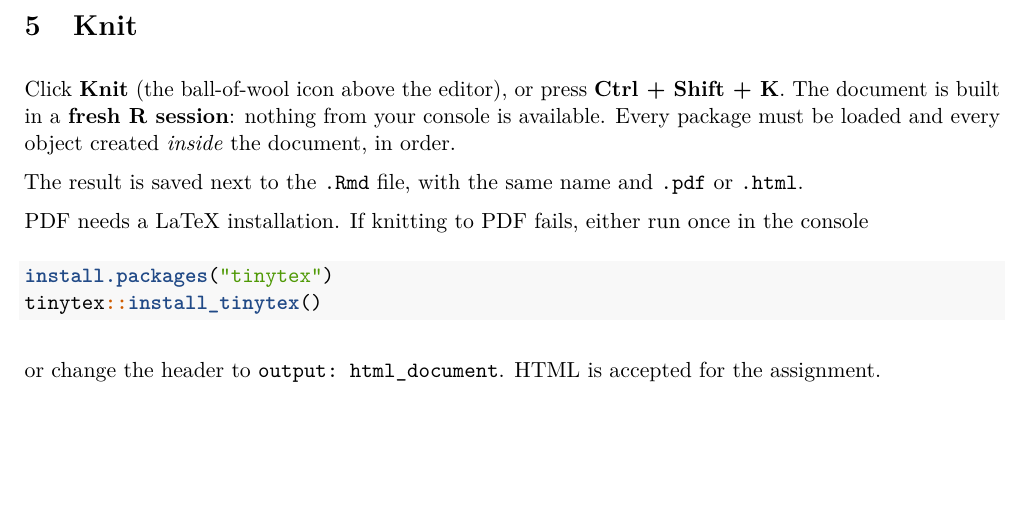
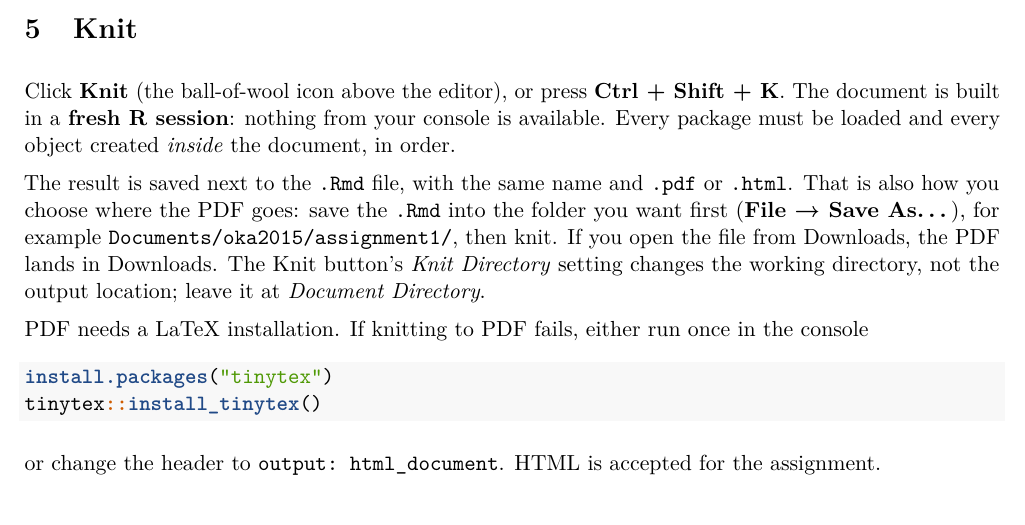
Before and after one commit to touseefhameed/oka2015-applied-data-science, an R Markdown document (lecture03/rmarkdown_guide.Rmd): part of page 4 of 5, cut so that both start at the same text, the shorter picture padded with empty space. The pictures show the output file lecture03/rmarkdown_guide.pdf that the author committed with the source.

Commit message:
small fix in the guide

```diff
--- a/lecture03/rmarkdown_guide.Rmd
+++ b/lecture03/rmarkdown_guide.Rmd
@@ -139,6 +139,11 @@ The document is built in a **fresh R session**: nothing from your console is ava
 Every package must be loaded and every object created *inside* the document, in order.
 
 The result is saved next to the `.Rmd` file, with the same name and `.pdf` or `.html`.
+That is also how you choose where the PDF goes: save the `.Rmd` into the folder you
+want first (**File → Save As…**), for example `Documents/oka2015/assignment1/`, then
+knit. If you open the file from Downloads, the PDF lands in Downloads. The Knit button's
+*Knit Directory* setting changes the working directory, not the output location; leave
+it at *Document Directory*.
 
 PDF needs a LaTeX installation. If knitting to PDF fails, either run once in the
 console
```
Also changed, not shown: lecture03/rmarkdown_guide.html, lecture03/rmarkdown_guide.pdf.
